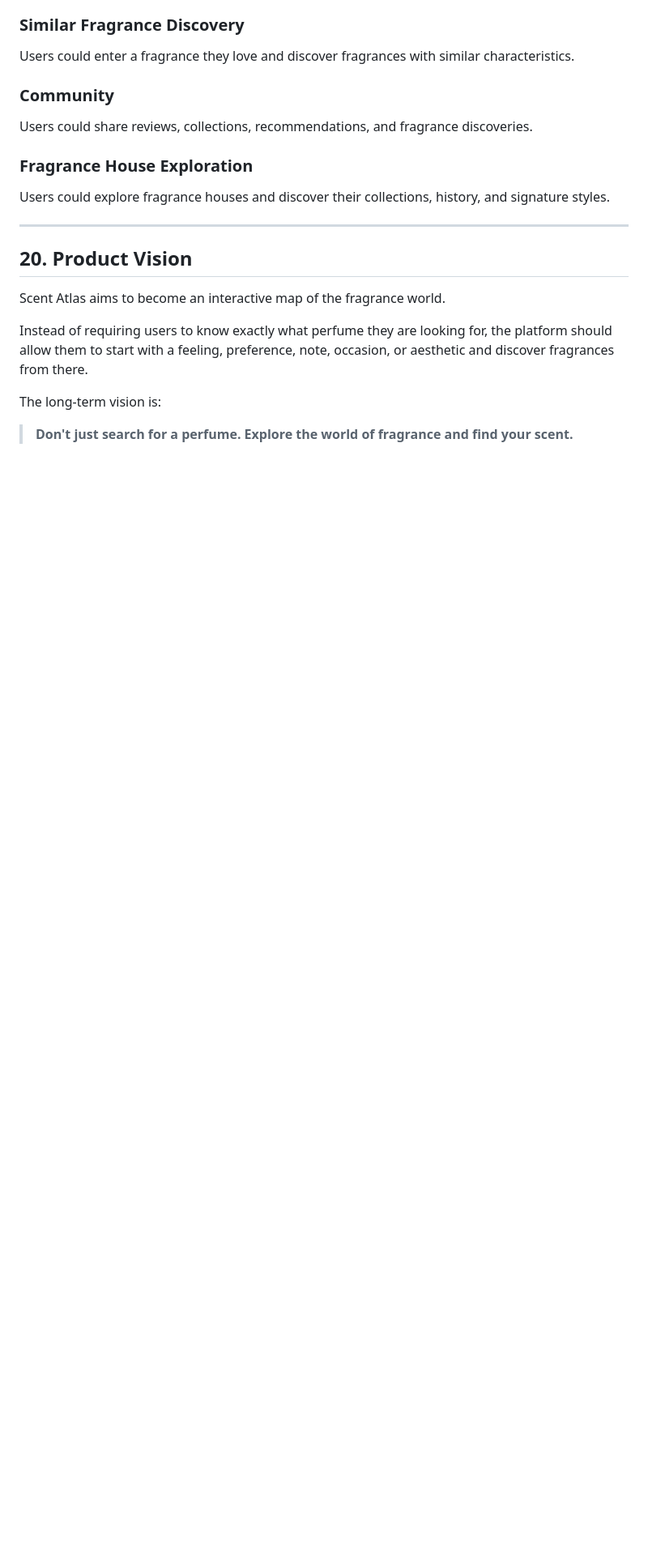
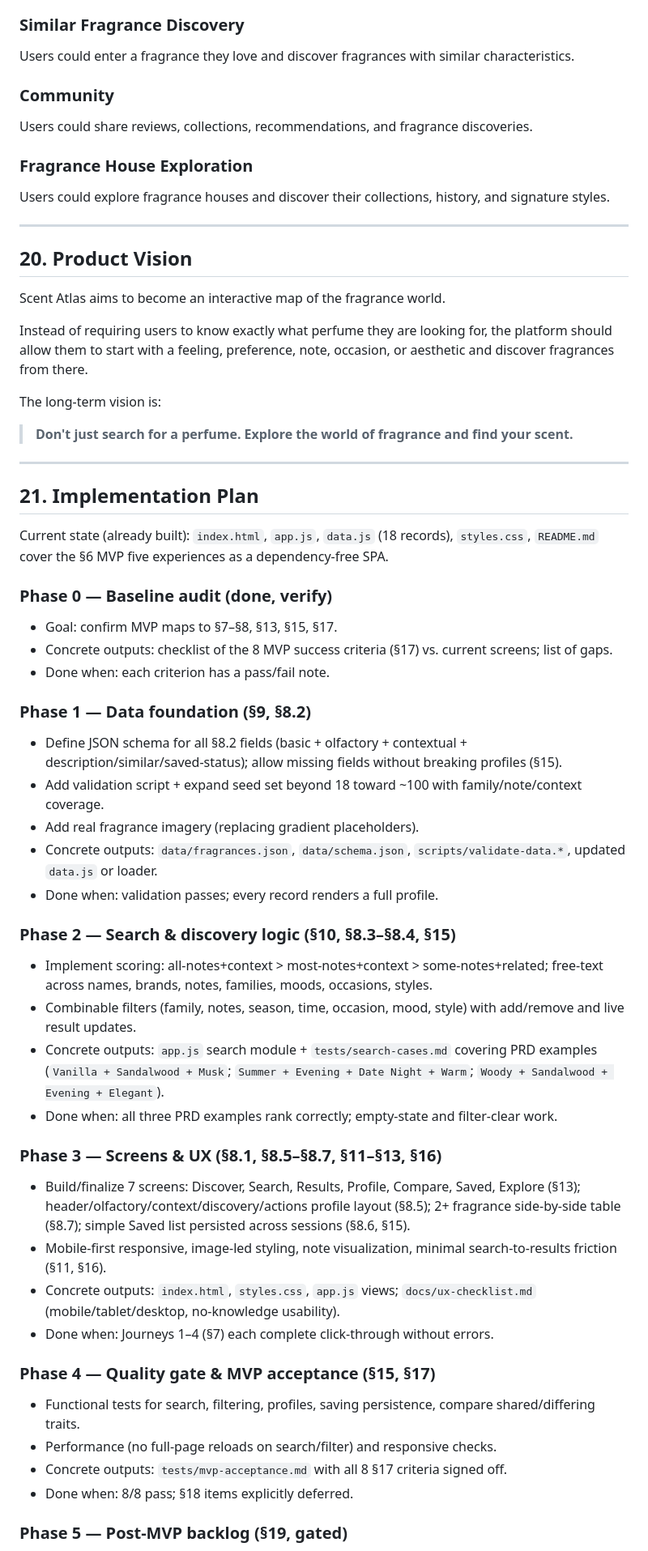
Before and after one commit to osasatalor/Qubators-App, a Markdown page: Scent_Atlas_PRD.md, the part around one of its changes. Shown at 81% size. Drawn GitHub-style; blank space fills up the shorter version.

Commit message:
Add implementation plan, tech stack, and screen decision note to PRD

```diff
--- a/Scent_Atlas_PRD.md
+++ b/Scent_Atlas_PRD.md
@@ -697,3 +699,47 @@ Instead of requiring users to know exactly what perfume they are looking for, th
 The long-term vision is:
 
 > **Don't just search for a perfume. Explore the world of fragrance and find your scent.**
+
+---
+
+## 21. Implementation Plan
+
+Current state (already built): `index.html`, `app.js`, `data.js` (18 records), `styles.css`, `README.md` cover the §6 MVP five experiences as a dependency-free SPA.
+
+### Phase 0 — Baseline audit (done, verify)
+
+- Goal: confirm MVP maps to §7–§8, §13, §15, §17.
+- Concrete outputs: checklist of the 8 MVP success criteria (§17) vs. current screens; list of gaps.
+- Done when: each criterion has a pass/fail note.
+
+### Phase 1 — Data foundation (§9, §8.2)
+
+- Define JSON schema for all §8.2 fields (basic + olfactory + contextual + description/similar/saved-status); allow missing fields without breaking profiles (§15).
+- Add validation script + expand seed set beyond 18 toward ~100 with family/note/context coverage.
+- Add real fragrance imagery (replacing gradient placeholders).
+- Concrete outputs: `data/fragrances.json`, `data/schema.json`, `scripts/validate-data.*`, updated `data.js` or loader.
+- Done when: validation passes; every record renders a full profile.
+
+### Phase 2 — Search & discovery logic (§10, §8.3–§8.4, §15)
+
+- Implement scoring: all-notes+context > most-notes+context > some-notes+related; free-text across names, brands, notes, families, moods, occasions, styles.
+- Combinable filters (family, notes, season, time, occasion, mood, style) with add/remove and live result updates.
+- Concrete outputs: `app.js` search module + `tests/search-cases.md` covering PRD examples (`Vanilla + Sandalwood + Musk`; `Summer + Evening + Date Night + Warm`; `Woody + Sandalwood + Evening + Elegant`).
+- Done when: all three PRD examples rank correctly; empty-state and filter-clear work.
+
+### Phase 3 — Screens & UX (§8.1, §8.5–§8.7, §11–§13, §16)
+
+- Build/finalize 7 screens: Discover, Search, Results, Profile, Compare, Saved, Explore (§13); header/olfactory/context/discovery/actions profile layout (§8.5); 2+ fragrance side-by-side table (§8.7); simple Saved list persisted across sessions (§8.6, §15).
+- Mobile-first responsive, image-led styling, note visualization, minimal search-to-results friction (§11, §16).
+- Concrete outputs: `index.html`, `styles.css`, `app.js` views; `docs/ux-checklist.md` (mobile/tablet/desktop, no-knowledge usability).
+- Done when: Journeys 1–4 (§7) each complete click-through without errors.
+
+### Phase 4 — Quality gate & MVP acceptance (§15, §17)
+
+- Functional tests for search, filtering, profiles, saving persistence, compare shared/differing traits.
+- Performance (no full-page reloads on search/filter) and responsive checks.
+- Concrete outputs: `tests/mvp-acceptance.md` with all 8 §17 criteria signed off.
+- Done when: 8/8 pass; §18 items explicitly deferred.
+
+### Phase 5 — Post-MVP backlog (§19, gated)
+
```
Also changed, not shown: other parts of Scent_Atlas_PRD.md (+19 -0 lines).
